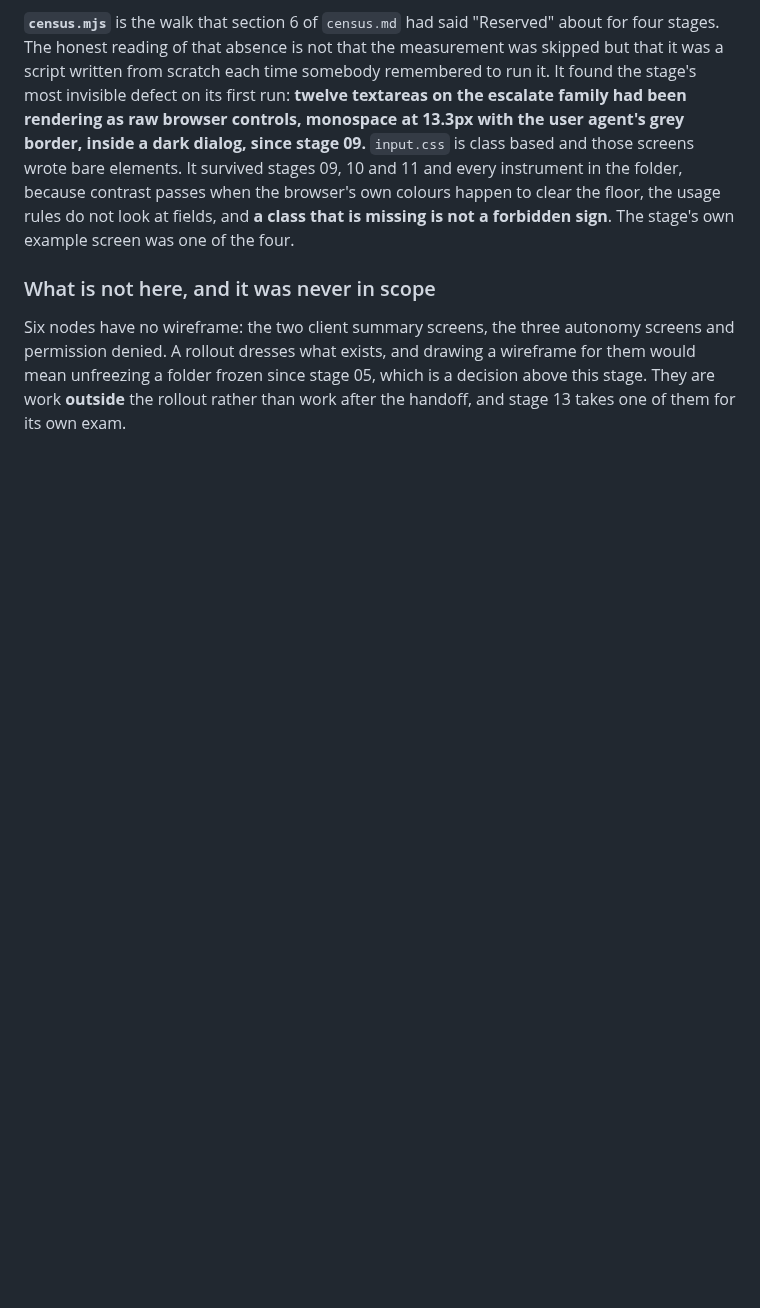
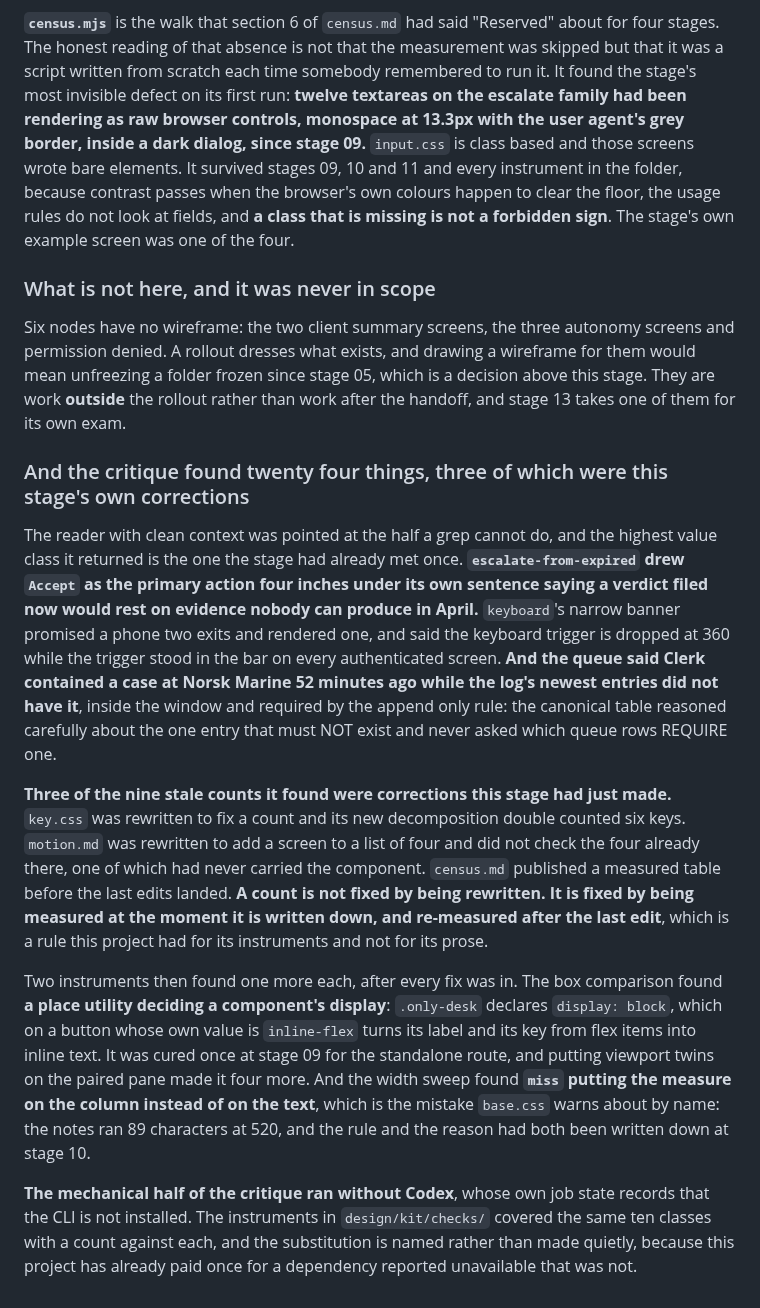
Before and after one commit to sergiodesign4u-dot/harrier, a Markdown page: docs/decisions.md, the part around the change. Drawn GitHub-style; blank space fills up the shorter version.

Commit message:
The critique found three of its own corrections wrong, which is the finding
A count is not fixed by being rewritten. Three of the nine stale counts the
critique returned were corrections this stage had just made: a decomposition
that double counted, a list of four that gained a fifth without checking the
four, and a measured table printed before the last edit landed.

Co-Authored-By: Claude Opus 5 (1M context) <noreply@anthropic.com>

```diff
--- a/docs/decisions.md
+++ b/docs/decisions.md
@@ -942,3 +942,13 @@ Three orders, and the refusals are worth as much as the components. A 12px margi
 ### What is not here, and it was never in scope
 
 Six nodes have no wireframe: the two client summary screens, the three autonomy screens and permission denied. A rollout dresses what exists, and drawing a wireframe for them would mean unfreezing a folder frozen since stage 05, which is a decision above this stage. They are work **outside** the rollout rather than work after the handoff, and stage 13 takes one of them for its own exam.
+
+### And the critique found twenty four things, three of which were this stage's own corrections
+
+The reader with clean context was pointed at the half a grep cannot do, and the highest value class it returned is the one the stage had already met once. **`escalate-from-expired` drew `Accept` as the primary action four inches under its own sentence saying a verdict filed now would rest on evidence nobody can produce in April.** `keyboard`'s narrow banner promised a phone two exits and rendered one, and said the keyboard trigger is dropped at 360 while the trigger stood in the bar on every authenticated screen. **And the queue said Clerk contained a case at Norsk Marine 52 minutes ago while the log's newest entries did not have it**, inside the window and required by the append only rule: the canonical table reasoned carefully about the one entry that must NOT exist and never asked which queue rows REQUIRE one.
+
+**Three of the nine stale counts it found were corrections this stage had just made.** `key.css` was rewritten to fix a count and its new decomposition double counted six keys. `motion.md` was rewritten to add a screen to a list of four and did not check the four already there, one of which had never carried the component. `census.md` published a measured table before the last edits landed. **A count is not fixed by being rewritten. It is fixed by being measured at the moment it is written down, and re-measured after the last edit**, which is a rule this project had for its instruments and not for its prose.
+
+Two instruments then found one more each, after every fix was in. The box comparison found **a place utility deciding a component's display**: `.only-desk` declares `display: block`, which on a button whose own value is `inline-flex` turns its label and its key from flex items into inline text. It was cured once at stage 09 for the standalone route, and putting viewport twins on the paired pane made it four more. And the width sweep found **`miss` putting the measure on the column instead of on the text**, which is the mistake `base.css` warns about by name: the notes ran 89 characters at 520, and the rule and the reason had both been written down at stage 10.
+
+**The mechanical half of the critique ran without Codex**, whose own job state records that the CLI is not installed. The instruments in `design/kit/checks/` covered the same ten classes with a count against each, and the substitution is named rather than made quietly, because this project has already paid once for a dependency reported unavailable that was not.
```
